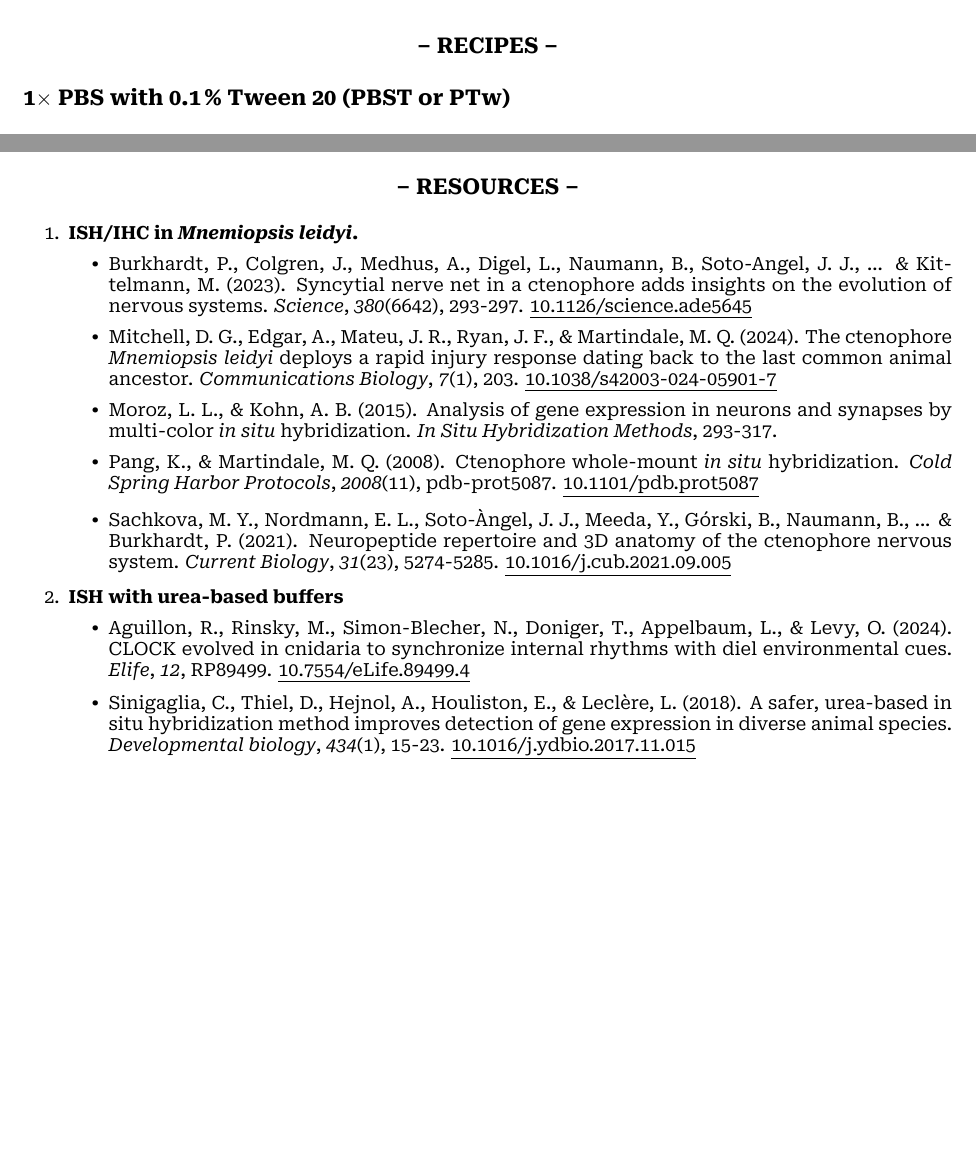
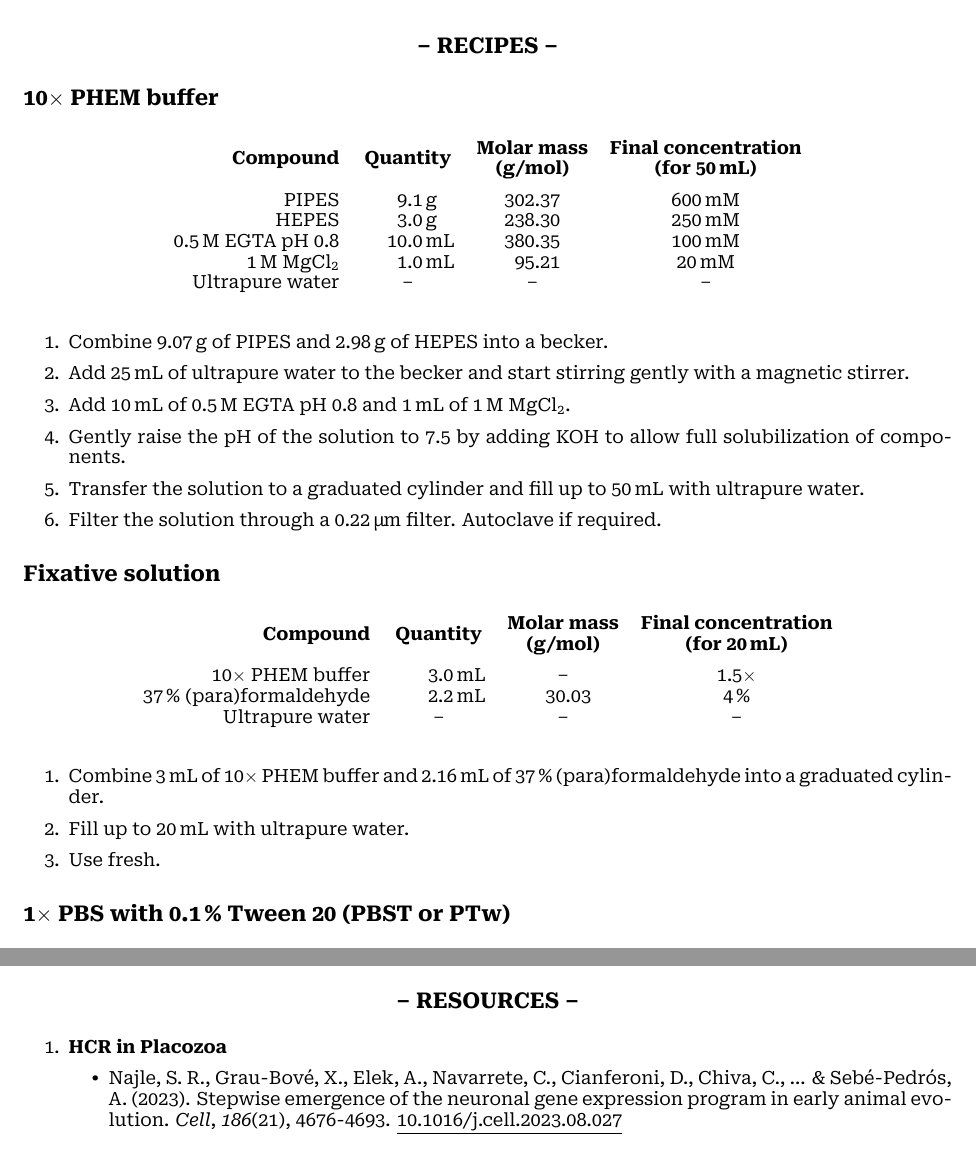
Before and after one commit to filonico/wetlab_protocols, a LaTeX document (hcr_placozoa.tex): two parts of pages 4 and 6 of 6 before the commit and two parts of pages 4 and 7 of 7 after it, joined at a grey line, cut so that both start at the same text, the shorter picture padded with empty space. Compiled offline with XeLaTeX.

Commit message:
update hcr placozoa

```diff
--- a/hcr_placozoa.tex
+++ b/hcr_placozoa.tex
@@ -144,6 +139,60 @@
 \section*{\textendash{} Recipes \textendash{}}
 \setstretch{0.95}
 \markright{Recipes}
+
+\subsection*{10\per{} PHEM buffer}
+
+\begin{table}[H]
+	\centering
+	\begin{tabular}{r
+		S[table-format = 4.1, exponent-mode = fixed, fixed-exponent = 0, round-mode = places, round-precision = 1]@{\,} % disable scientific notation
+		l
+		S[table-format = 3.2, table-align-text-post = false, exponent-mode = fixed, fixed-exponent = 0, round-mode = places, round-precision = 2] % disable scientific notation
+		c
+		}
+		\textbf{Compound}				& \multicolumn{2}{c}{\textbf{Quantity}}	& \multicolumn{1}{c}{\textbf{\begin{tabular}[c]{@{}c@{}}Molar mass\\ (\unit{\g\per\mole})\end{tabular}}}	& \multicolumn{1}{l}{\textbf{\begin{tabular}[c]{@{}c@{}}Final concentration\\ (for \qty{50}{\ml})\end{tabular}}}	\\*[0.4cm]
+		PIPES							& 9.07	& \unit{\g}						& 302.37																									& \qty{600}{\milli\molar}																							\\
+		HEPES							& 2.98	& \unit{\g}						& 238.3                                                                                     				& \qty{250}{\milli\molar}              																				\\
+		\qty{0.5}{\molar} EGTA pH 0.8	& 10	& \unit{\ml}					& 380.35                                                                                     				& \qty{100}{\milli\molar}              																				\\
+		\qty{1}{\molar} \ce{MgCl2}      & 1		& \unit{\ml}					& 95.211                                                                                     				& \qty{20}{\milli\molar}              																				\\
+		Ultrapure water					& \multicolumn{2}{c}{\NA}               & \NA                                                                                                    	& \NA																												\\
+	\end{tabular}
+\end{table}
+
+\begin{enumerate}
+	\item Combine \qty{9.07}{\g} of PIPES and \qty{2.98}{\g} of HEPES into a becker.
+	\item Add \qty{25}{\ml} of ultrapure water to the becker and start stirring gently with a magnetic stirrer.
+	\item Add \qty{10}{\ml} of \qty{0.5}{\molar} EGTA pH 0.8 and \qty{1}{\ml} of \qty{1}{\molar} \ce{MgCl2}.
+	\item Gently raise the pH of the solution to 7.5 by adding \ce{KOH} to allow full solubilization of components.
+	\item Transfer the solution to a graduated cylinder and fill up to \qty{50}{\ml} with ultrapure water.
+	\item Filter the solution through a \qty{0.22}{\um} filter. Autoclave if required.
+\end{enumerate}
+
+
+\subsection*{Fixative solution}
+
+\begin{table}[H]
+	\centering
+	\begin{tabular}{r
+		S[table-format = 4.1, exponent-mode = fixed, fixed-exponent = 0, round-mode = places, round-precision = 1]@{\,} % disable scientific notation
+		l
+		S[table-format = 3.2, table-align-text-post = false, exponent-mode = fixed, fixed-exponent = 0, round-mode = places, round-precision = 2] % disable scientific notation
+		c
+		}
+		\textbf{Compound}						& \multicolumn{2}{c}{\textbf{Quantity}}	& \multicolumn{1}{c}{\textbf{\begin{tabular}[c]{@{}c@{}}Molar mass\\ (\unit{\g\per\mole})\end{tabular}}}	& \multicolumn{1}{l}{\textbf{\begin{tabular}[c]{@{}c@{}}Final concentration\\ (for \qty{20}{\ml})\end{tabular}}}	\\*[0.4cm]
+		10\per{} PHEM buffer					& 3		& \unit{\ml}					& \NA																										& 1.5\per{}																											\\
+		\qty{37}{\percent}	(para)formaldehyde	& 2.16	& \unit{\ml}					& 30.031                                                                                     				& \qty{4}{\percent}              																					\\
+		Ultrapure water							& \multicolumn{2}{c}{\NA}               & \NA                                                                                                    	& \NA																												\\
+	\end{tabular}
+\end{table}
+
+\begin{enumerate}
+	\item Combine \qty{3}{\ml} of 10\per{} PHEM buffer and \qty{2.16}{\ml} of \qty{37}{\percent} (para)formaldehyde into a graduated cylinder.
+	\item Fill up to \qty{20}{\ml} with ultrapure water.
+	\item Use fresh.
+\end{enumerate}
+
+
 
 \subsection*{\pbs{} with \qty{0.1}{\percent} Tween 20 (PBST or PTw)}
 
@@ -289,20 +340,10 @@
 \markright{Resources}
 
 \begin{enumerate}
-	\item \textbf{ISH/IHC in \textit{Mnemiopsis leidyi}.}
+	\item \textbf{HCR in Placozoa}
 		\begin{itemize}
-			\item Burkhardt, P., Colgren, J., Medhus, A., Digel, L., Naumann, B., Soto-Angel, J. J., ... \& Kittelmann, M. (2023). Syncytial nerve net in a ctenophore adds insights on the evolution of nervous systems. \textit{Science}, \textit{380}(6642), 293-297. \ulhref{https://doi.org/10.1126/science.ade5645}{10.1126/science.ade5645}
-			\item Mitchell, D. G., Edgar, A., Mateu, J. R., Ryan, J. F., \& Martindale, M. Q. (2024). The ctenophore \textit{Mnemiopsis leidyi} deploys a rapid injury response dating back to the last common animal ancestor. \textit{Communications Biology}, \textit{7}(1), 203. \ulhref{https://doi.org/10.1038/s42003-024-05901-7}{10.1038/s42003-024-05901-7}
-			\item Moroz, L. L., \& Kohn, A. B. (2015). Analysis of gene expression in neurons and synapses by multi-color \textit{in situ} hybridization. \textit{In Situ Hybridization Methods}, 293-317.
-			\item Pang, K., \& Martindale, M. Q. (2008). Ctenophore whole-mount \textit{in situ} hybridization. \textit{Cold Spring Harbor Protocols}, \textit{2008}(11), pdb-prot5087. \ulhref{https://doi.org/10.1101/pdb.prot5087}{10.1101/pdb.prot5087}
-			\item Sachkova, M. Y., Nordmann, E. L., Soto-Àngel, J. J., Meeda, Y., Górski, B., Naumann, B., ... \& Burkhardt, P. (2021). Neuropeptide repertoire and 3D anatomy of the ctenophore nervous system. \textit{Current Biology}, \textit{31}(23), 5274-5285. \ulhref{https://doi.org/10.1016/j.cub.2021.09.005}{10.1016/j.cub.2021.09.005}
-		\end{itemize}
-	\item \textbf{ISH with urea-based buffers}
-		\begin{itemize}
-			\item Aguillon, R., Rinsky, M., Simon-Blecher, N., Doniger, T., Appelbaum, L., \& Levy, O. (2024). CLOCK evolved in cnidaria to synchronize internal rhythms with diel environmental cues. \textit{Elife}, \textit{12}, RP89499. \ulhref{https://doi.org/10.7554/eLife.89499.4}{10.7554/eLife.89499.4}
-			\item Sinigaglia, C., Thiel, D., Hejnol, A., Houliston, E., \& Leclère, L. (2018). A safer, urea-based in situ hybridization method improves detection of gene expression in diverse animal species. \textit{Developmental biology}, \textit{434}(1), 15-23. \ulhref{https://doi.org/10.1016/j.ydbio.2017.11.015}{10.1016/j.ydbio.2017.11.015}
+			\item Najle, S. R., Grau-Bové, X., Elek, A., Navarrete, C., Cianferoni, D., Chiva, C., ... \& Sebé-Pedrós, A. (2023). Stepwise emergence of the neuronal gene expression program in early animal evolution. \textit{Cell}, \textit{186}(21), 4676-4693. \ulhref{https://doi.org/10.1016/j.cell.2023.08.027}{10.1016/j.cell.2023.08.027}
 		\end{itemize}
 \end{enumerate}
 
-
 \end{document}
```
Also changed, not shown: hcr_placozoa.pdf, hcr_placozoa.tex (23 more changed lines).
